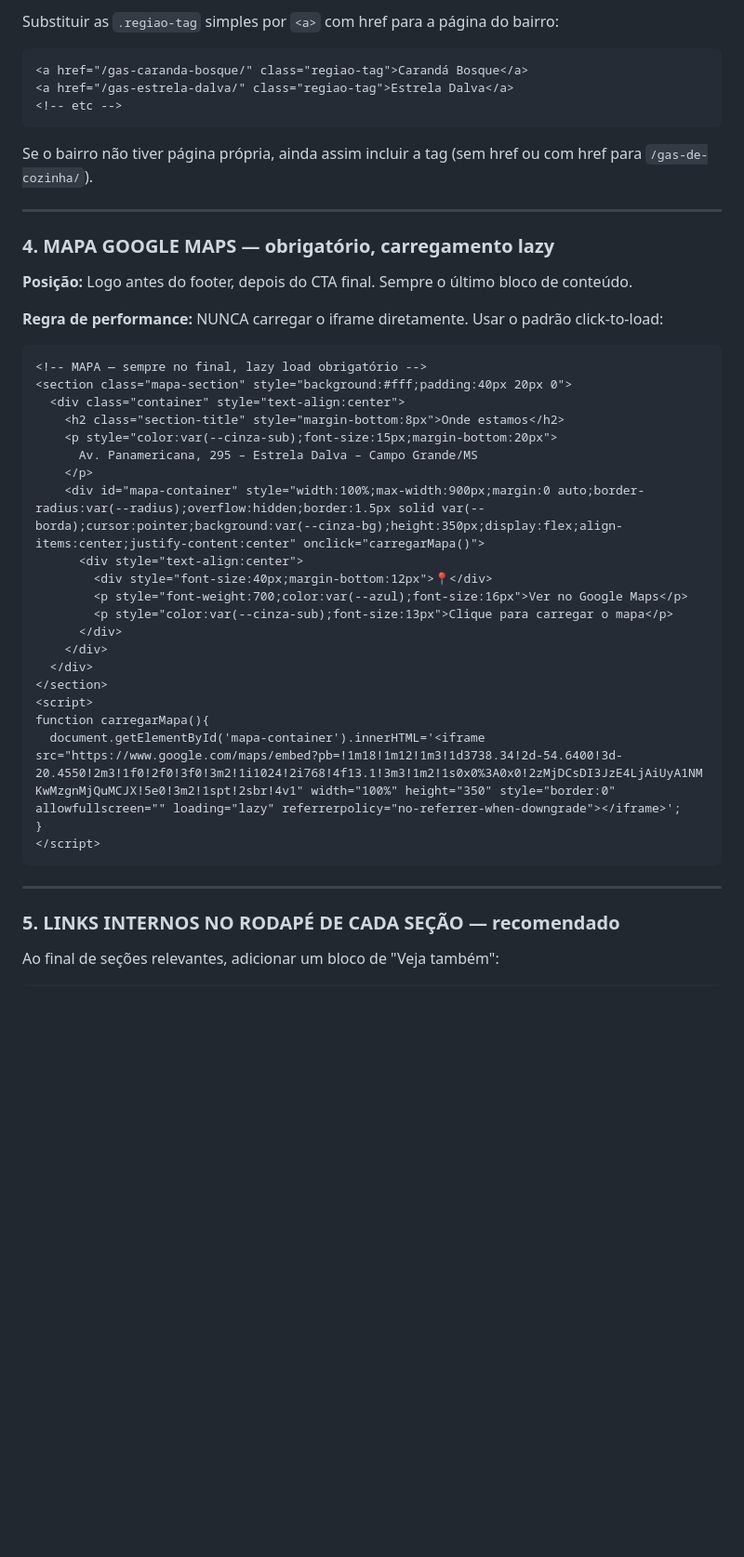
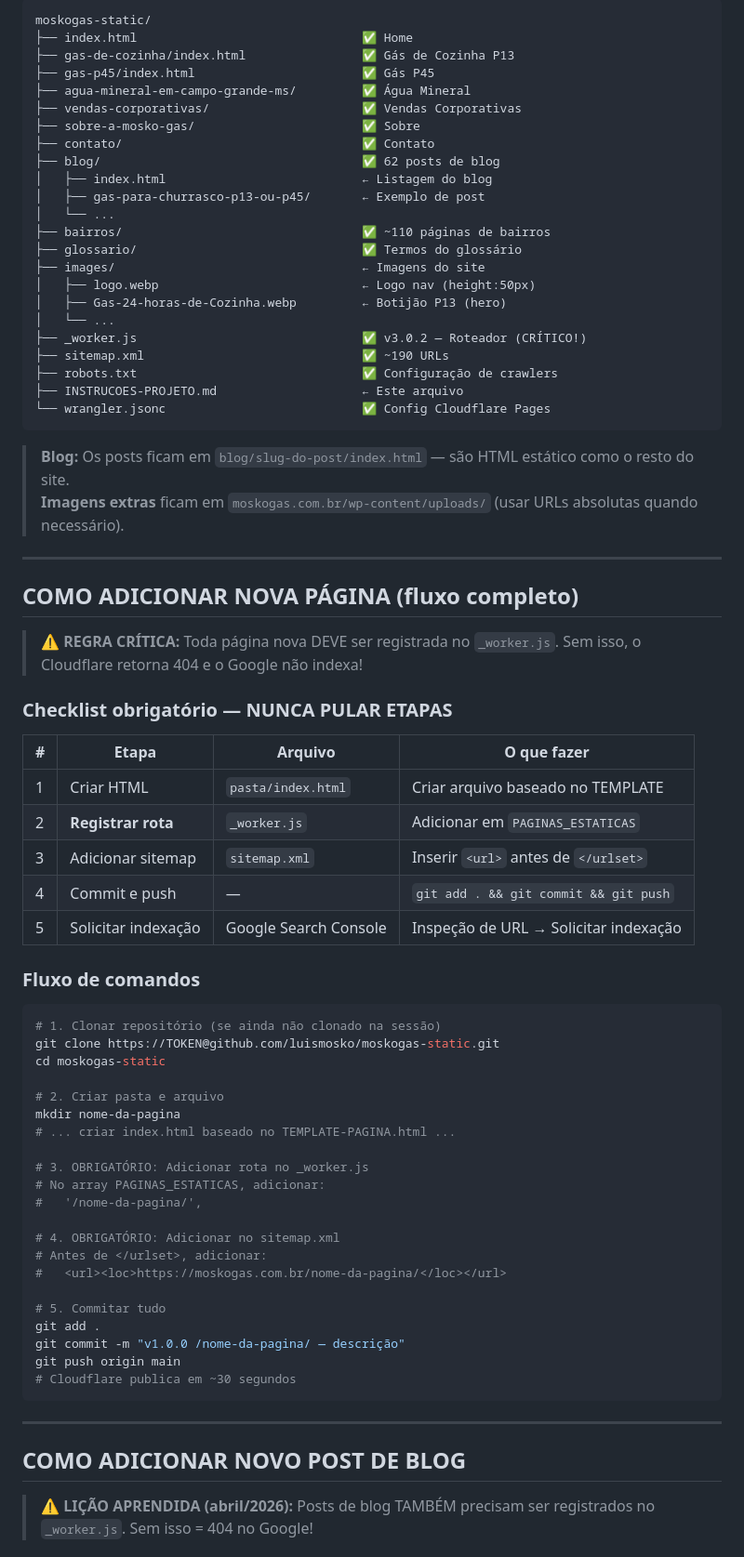
Before and after one commit to luismosko/moskogas-static, a Markdown page: INSTRUCOES-PROJETO.md, the part around one of its changes. Shown at 93% size. Rendered like a GitHub page; blank space fills up the shorter version.

````diff
--- a/INSTRUCOES-PROJETO.md
+++ b/INSTRUCOES-PROJETO.md
@@ -64,49 +61,78 @@ Usar 3 review cards com nomes reais e textos reais (buscar no Google Maps). Back
 
-Substituir as `.regiao-tag` simples por `<a>` com href para a página do bairro:
-
-```html
-<a href="/gas-caranda-bosque/" class="regiao-tag">Carandá Bosque</a>
-<a href="/gas-estrela-dalva/" class="regiao-tag">Estrela Dalva</a>
-<!-- etc -->
+```
+moskogas-static/
+├── index.html                               ✅ Home
+├── gas-de-cozinha/index.html                ✅ Gás de Cozinha P13
+├── gas-p45/index.html                       ✅ Gás P45
+├── agua-mineral-em-campo-grande-ms/         ✅ Água Mineral
+├── vendas-corporativas/                     ✅ Vendas Corporativas
+├── sobre-a-mosko-gas/                       ✅ Sobre
+├── contato/                                 ✅ Contato
+├── blog/                                    ✅ 62 posts de blog
+│   ├── index.html                           ← Listagem do blog
+│   ├── gas-para-churrasco-p13-ou-p45/       ← Exemplo de post
+│   └── ...
+├── bairros/                                 ✅ ~110 páginas de bairros
+├── glossario/                               ✅ Termos do glossário
+├── images/                                  ← Imagens do site
+│   ├── logo.webp                            ← Logo nav (height:50px)
+│   ├── Gas-24-horas-de-Cozinha.webp         ← Botijão P13 (hero)
+│   └── ...
+├── _worker.js                               ✅ v3.0.2 — Roteador (CRÍTICO!)
+├── sitemap.xml                              ✅ ~190 URLs
+├── robots.txt                               ✅ Configuração de crawlers
+├── INSTRUCOES-PROJETO.md                    ← Este arquivo
+└── wrangler.jsonc                           ✅ Config Cloudflare Pages
 ```
 
-Se o bairro não tiver página própria, ainda assim incluir a tag (sem href ou com href para `/gas-de-cozinha/`).
+> **Blog:** Os posts ficam em `blog/slug-do-post/index.html` — são HTML estático como o resto do site.
+> **Imagens extras** ficam em `moskogas.com.br/wp-content/uploads/` (usar URLs absolutas quando necessário).
 
 ---
 
-### 4. MAPA GOOGLE MAPS — obrigatório, carregamento lazy
+## COMO ADICIONAR NOVA PÁGINA (fluxo completo)
 
-**Posição:** Logo antes do footer, depois do CTA final. Sempre o último bloco de conteúdo.
+> ⚠️ **REGRA CRÍTICA:** Toda página nova DEVE ser registrada no `_worker.js`. Sem isso, o Cloudflare retorna 404 e o Google não indexa!
 
-**Regra de performance:** NUNCA carregar o iframe diretamente. Usar o padrão click-to-load:
+### Checklist obrigatório — NUNCA PULAR ETAPAS
 
-```html
-<!-- MAPA — sempre no final, lazy load obrigatório -->
-<section class="mapa-section" style="background:#fff;padding:40px 20px 0">
-  <div class="container" style="text-align:center">
-    <h2 class="section-title" style="margin-bottom:8px">Onde estamos</h2>
-    <p style="color:var(--cinza-sub);font-size:15px;margin-bottom:20px">
-      Av. Panamericana, 295 – Estrela Dalva – Campo Grande/MS
-    </p>
-    <div id="mapa-container" style="width:100%;max-width:900px;margin:0 auto;border-radius:var(--radius);overflow:hidden;border:1.5px solid var(--borda);cursor:pointer;background:var(--cinza-bg);height:350px;display:flex;align-items:center;justify-content:center" onclick="carregarMapa()">
-      <div style="text-align:center">
-        <div style="font-size:40px;margin-bottom:12px">📍</div>
-        <p style="font-weight:700;color:var(--azul);font-size:16px">Ver no Google Maps</p>
-        <p style="color:var(--cinza-sub);font-size:13px">Clique para carregar o mapa</p>
-      </div>
-    </div>
-  </div>
-</section>
-<script>
-function carregarMapa(){
-  document.getElementById('mapa-container').innerHTML='<iframe src="https://www.google.com/maps/embed?pb=!1m18!1m12!1m3!1d3738.34!2d-54.6400!3d-20.4550!2m3!1f0!2f0!3f0!3m2!1i1024!2i768!4f13.1!3m3!1m2!1s0x0%3A0x0!2zMjDCsDI3JzE4LjAiUyA1NMKwMzgnMjQuMCJX!5e0!3m2!1spt!2sbr!4v1" width="100%" height="350" style="border:0" allowfullscreen="" loading="lazy" referrerpolicy="no-referrer-when-downgrade"></iframe>';
-}
-</script>
+| # | Etapa | Arquivo | O que fazer |
+|---|-------|---------|-------------|
+| 1 | Criar HTML | `pasta/index.html` | Criar arquivo baseado no TEMPLATE |
+| 2 | **Registrar rota** | `_worker.js` | Adicionar em `PAGINAS_ESTATICAS` |
+| 3 | Adicionar sitemap | `sitemap.xml` | Inserir `<url>` antes de `</urlset>` |
+| 4 | Commit e push | — | `git add . && git commit && git push` |
+| 5 | Solicitar indexação | Google Search Console | Inspeção de URL → Solicitar indexação |
+
+### Fluxo de comandos
+
+```bash
+# 1. Clonar repositório (se ainda não clonado na sessão)
+git clone https://TOKEN@github.com/luismosko/moskogas-static.git
+cd moskogas-static
+
+# 2. Criar pasta e arquivo
+mkdir nome-da-pagina
+# ... criar index.html baseado no TEMPLATE-PAGINA.html ...
+
+# 3. OBRIGATÓRIO: Adicionar rota no _worker.js
+# No array PAGINAS_ESTATICAS, adicionar:
+#   '/nome-da-pagina/',
+
+# 4. OBRIGATÓRIO: Adicionar no sitemap.xml
+# Antes de </urlset>, adicionar:
+#   <url><loc>https://moskogas.com.br/nome-da-pagina/</loc></url>
+
+# 5. Commitar tudo
+git add .
+git commit -m "v1.0.0 /nome-da-pagina/ — descrição"
+git push origin main
+# Cloudflare publica em ~30 segundos
 ```
 
 ---
 
-### 5. LINKS INTERNOS NO RODAPÉ DE CADA SEÇÃO — recomendado
+## COMO ADICIONAR NOVO POST DE BLOG
 
-Ao final de seções relevantes, adicionar um bloco de "Veja também":
+> ⚠️ **LIÇÃO APRENDIDA (abril/2026):** Posts de blog TAMBÉM precisam ser registrados no `_worker.js`. Sem isso = 404 no Google!
 
````
Also changed, not shown: other parts of INSTRUCOES-PROJETO.md (+279 -109 lines).
